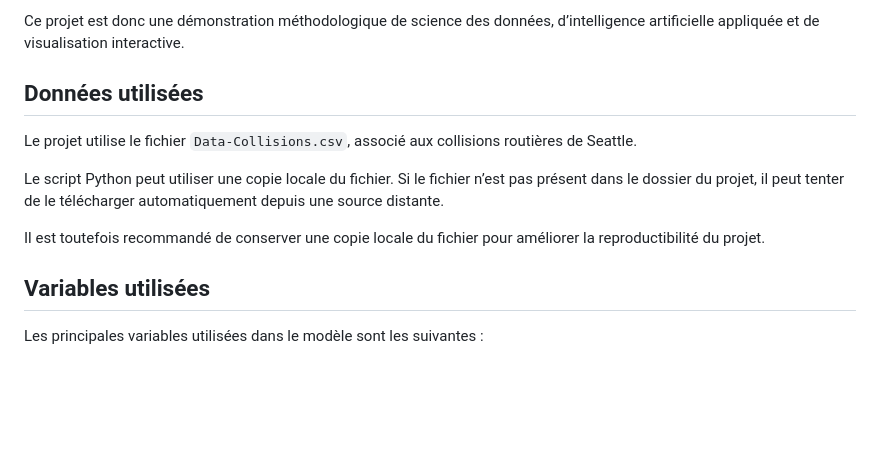
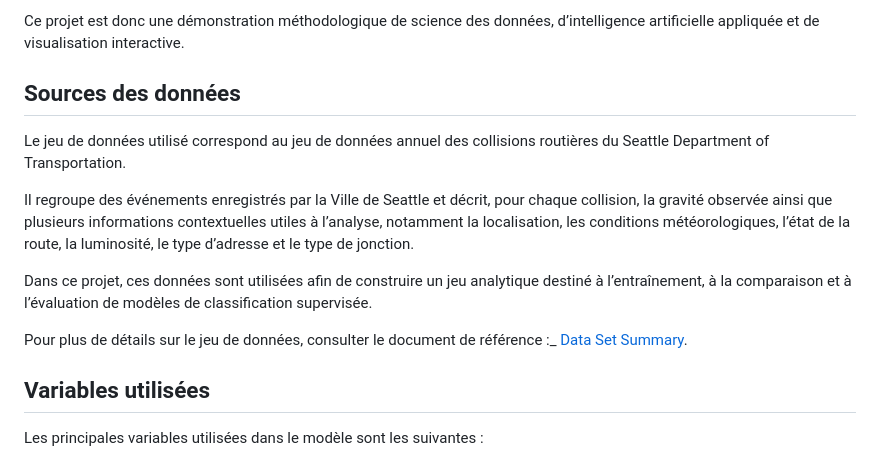
Before and after one commit to aidatamodels/seattle-collision-risk-dashboard, a Markdown page: README.md, the part around the change. GitHub-like rendering; blank space fills up the shorter version.

```diff
--- a/README.md
+++ b/README.md
@@ -39,13 +39,15 @@ Dans ce projet, ces éléments sont utilisés comme variables explicatives dans
 
 Ce projet est donc une démonstration méthodologique de science des données, d’intelligence artificielle appliquée et de visualisation interactive.
 
-## Données utilisées
+## Sources des données
 
-Le projet utilise le fichier `Data-Collisions.csv`, associé aux collisions routières de Seattle.
+Le jeu de données utilisé correspond au jeu de données annuel des collisions routières du Seattle Department of Transportation.
 
-Le script Python peut utiliser une copie locale du fichier. Si le fichier n’est pas présent dans le dossier du projet, il peut tenter de le télécharger automatiquement depuis une source distante.
+Il regroupe des événements enregistrés par la Ville de Seattle et décrit, pour chaque collision, la gravité observée ainsi que plusieurs informations contextuelles utiles à l’analyse, notamment la localisation, les conditions météorologiques, l’état de la route, la luminosité, le type d’adresse et le type de jonction.
 
-Il est toutefois recommandé de conserver une copie locale du fichier pour améliorer la reproductibilité du projet.
+Dans ce projet, ces données sont utilisées afin de construire un jeu analytique destiné à l’entraînement, à la comparaison et à l’évaluation de modèles de classification supervisée.
+
+Pour plus de détails sur le jeu de données, consulter le document de référence :_ [Data Set Summary](https://www.seattle.gov/Documents/Departments/SDOT/GIS/Collisions_OD.pdf).
 
 ## Variables utilisées
 
```
